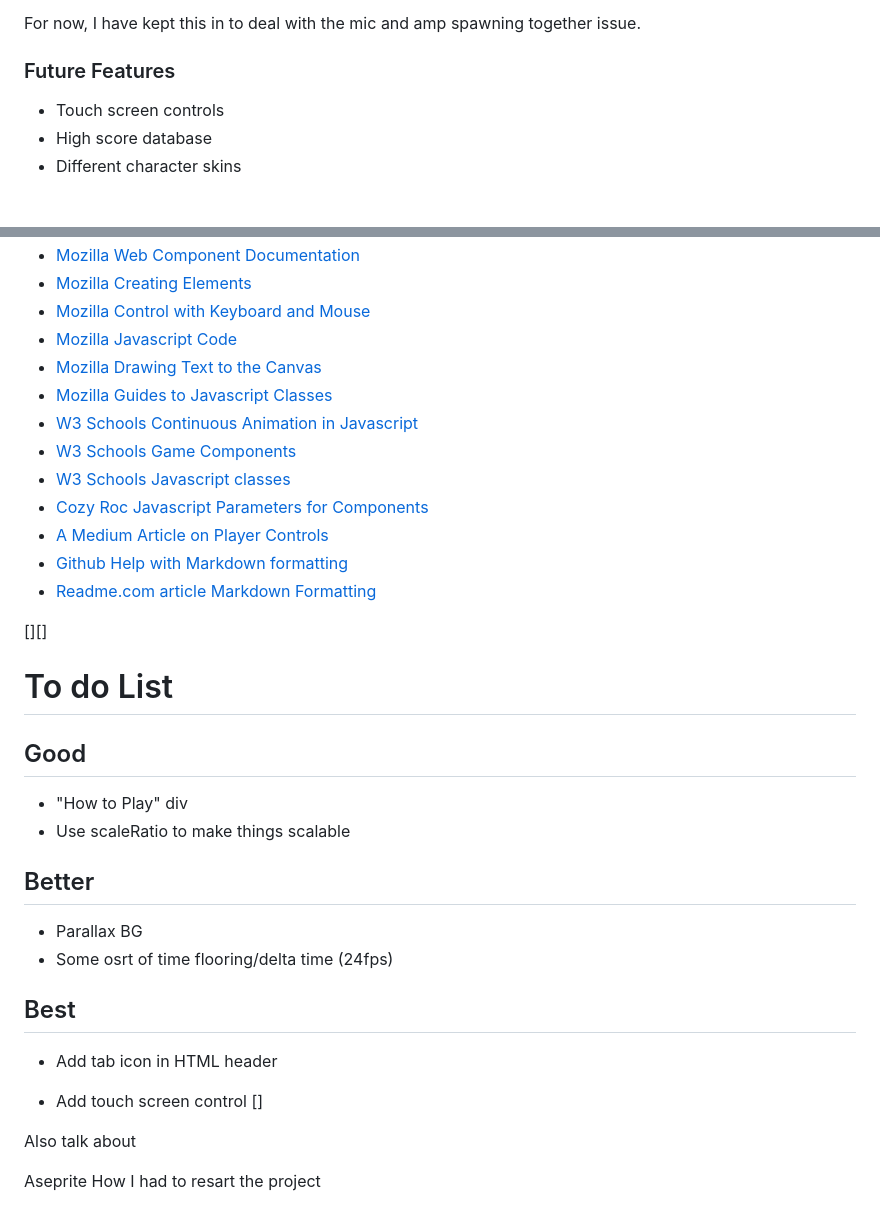
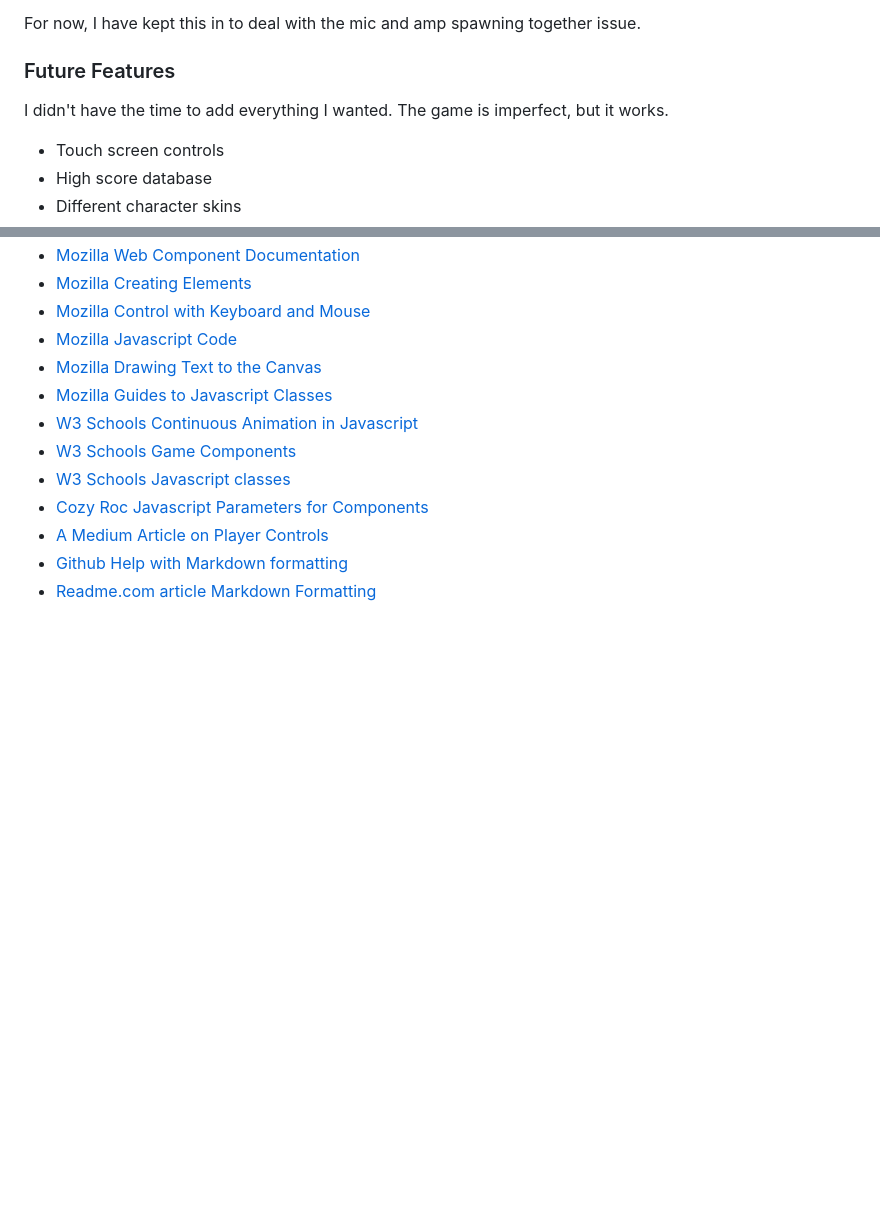
Before and after one commit to carlalennon/portfolio-project-2-jumper, a Markdown page: README.md, 2 parts joined by grey strips. Rendered like a GitHub page; blank space fills up the shorter version.

Commit message:
Readme adjust

```diff
--- a/README.md
+++ b/README.md
@@ -222,6 +222,8 @@ For now, I have kept this in to deal with the mic and amp spawning together issu
 
 ### Future Features
 
+I didn't have the time to add everything I wanted. The game is imperfect, but it works.
+
 * Touch screen controls
 * High score database
 * Different character skins
@@ -244,25 +246,3 @@ I did a lot of reading during this project, some of these pages cannot fit into
 * [A Medium Article on Player Controls](https://cmorinan.medium.com/passing-functions-as-arguments-in-javascript-tips-and-pitfalls-d29bbd4522a9)
 * [Github Help with Markdown formatting](https://github.blog/changelog/2021-04-13-table-of-contents-support-in-markdown-files/)
 * [Readme.com article Markdown Formatting](https://docs.readme.com/main/docs/linking-to-pages#:~:text=To%20link%20inline%2C%20type%20the,%2C%20%22(y)%22.&text=Reference%2Dstyle%20linking%20allows%20you,refer%20to%20it%20multiple%20times.)
-
-
-[][]
-
-
-# To do List
-## Good
-* "How to Play" div
-* Use scaleRatio to make things scalable
-
-## Better
-* Parallax BG
-* Some osrt of time flooring/delta time (24fps)
-## Best
-* Add tab icon in HTML header
-
-* Add touch screen control []
-
-Also talk about
-
-Aseprite
-How I had to resart the project
```
